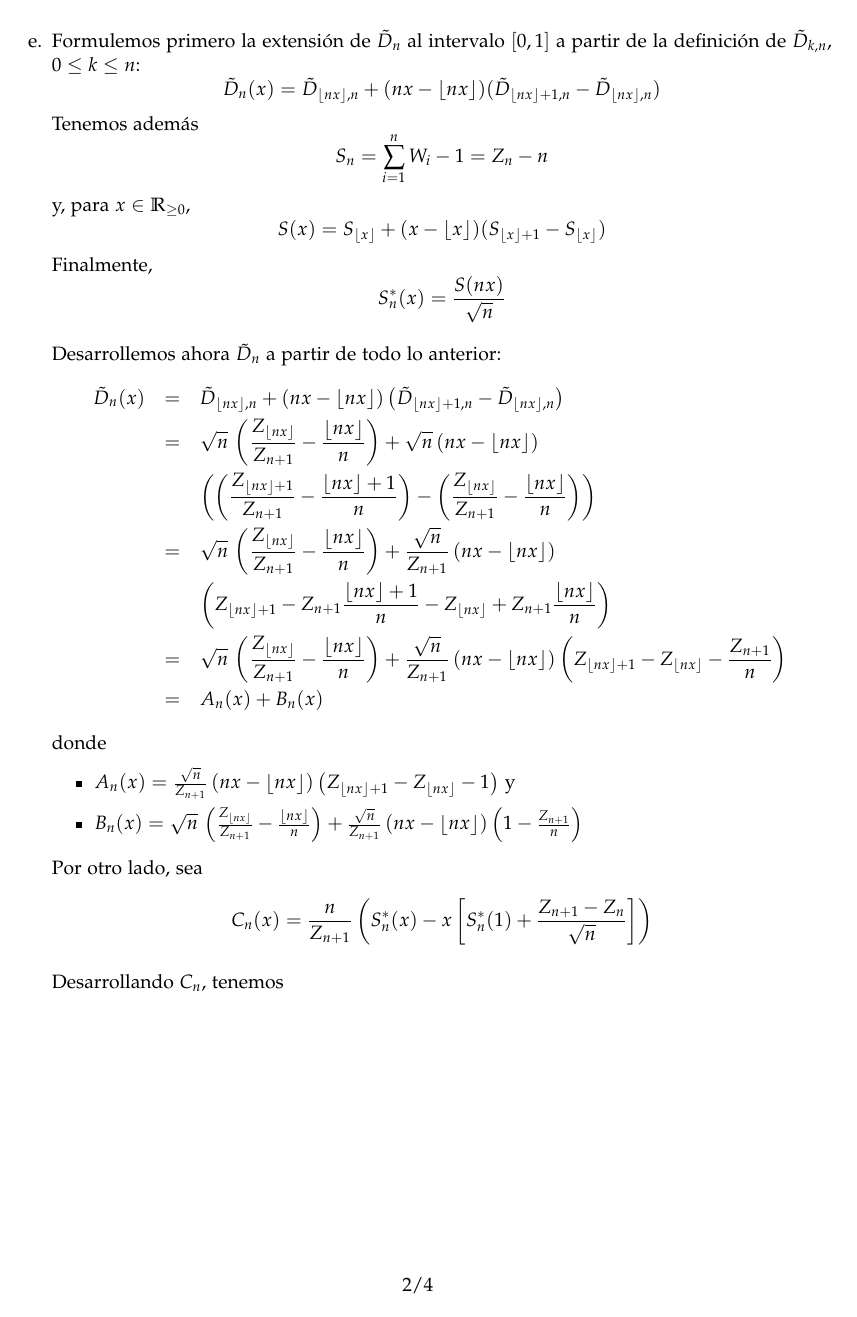
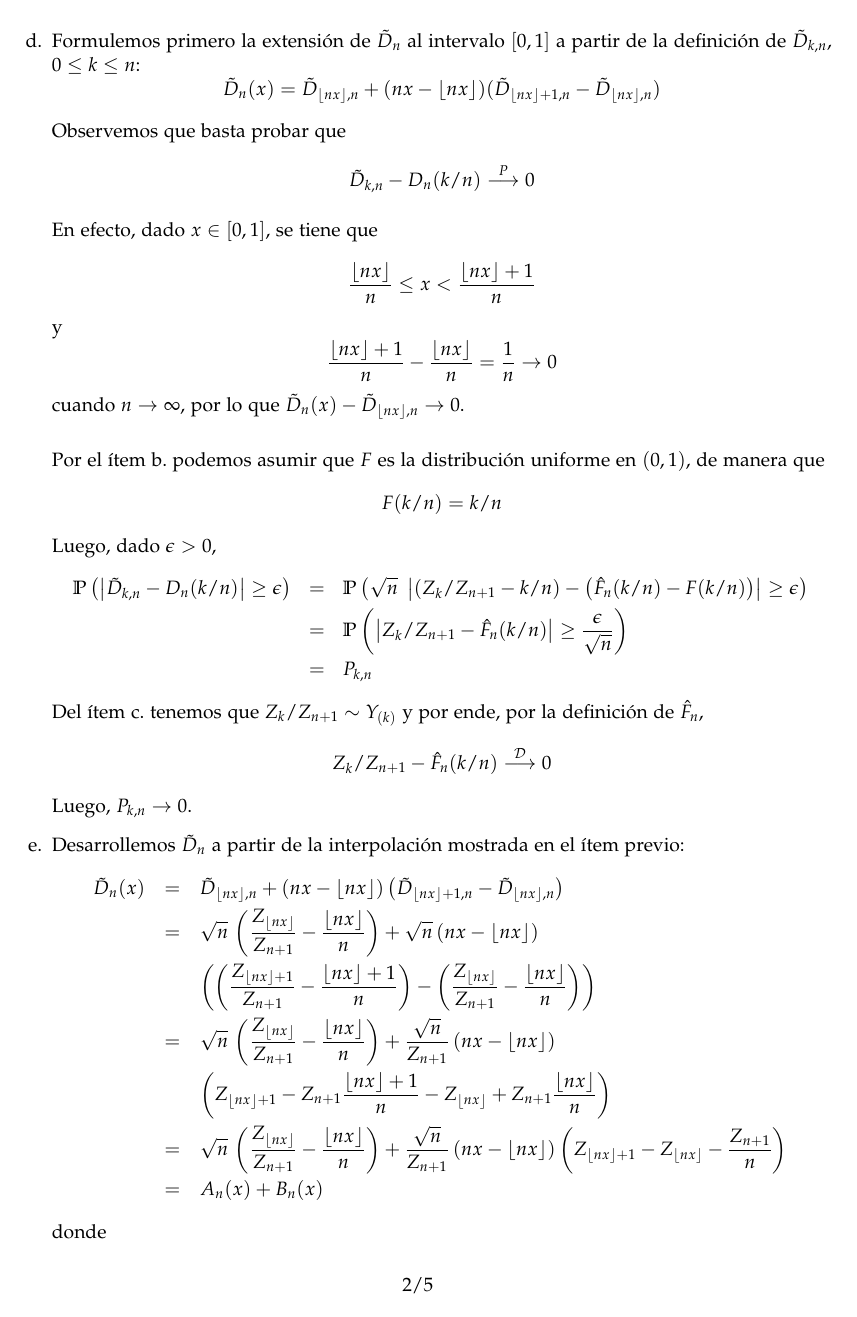
Before and after one commit to lukius/mb, a LaTeX document (lista5/ejs_l5.tex): page 2 of 4 before the commit and page 2 of 5 after it. The pictures show the PDF file lista5/ejs_l5.pdf that the author committed with the source.

Commit message:
Ítem d. y algunos arreglos.

```diff
--- a/lista5/ejs_l5.tex
+++ b/lista5/ejs_l5.tex
@@ -104,19 +104,33 @@ converge en distribución al \textsl{puente browniano}.
 \begin{proof}[Resoluci\'on]
 $ $
 \begin{enumerate}
-    \item[d.] TBD
-
-    \item[e.] Formulemos primero la extensión de $\tilde{D}_n$ al intervalo $[0,1]$
+    \item[d.] Formulemos primero la extensión de $\tilde{D}_n$ al intervalo $[0,1]$
     a partir de la definición de $\Dn{k}$, $0 \leq k \leq n$:
     $$\tilde{D}_n(x) = \Dn{\floor{nx}} + (nx - \floor{nx}) (\Dn{\floor{nx} + 1} - \Dn{\floor{nx}})$$
-    Tenemos además
-    $$S_n = \sum_{i = 1}^{n}{W_i - 1} = Z_n - n$$
-    y, para $x \in \mathbb{R}_{\geq 0}$,
-    $$S(x) = S_{\floor{x}} + (x - \floor{x}) (S_{\floor{x}+1} - S_{\floor{x}})$$
-    Finalmente,
-    $$\Sst{x} = \frac{S(nx)}{\sqrt{n}}$$
 
-    Desarrollemos ahora $\tilde{D}_n$ a partir de todo lo anterior:
+    Observemos que basta probar que
+    $$\Dn{k} - D_n(k/n) \overset{P}{\longrightarrow} 0$$
+
+    En efecto, dado $x \in [0,1]$, se tiene que
+    $$\frac{\fnx}{n} \leq x < \frac{\fnxp}{n}$$
+    y
+    $$\frac{\fnxp}{n} - \frac{\fnx}{n} = \frac{1}{n} \to 0$$
+    cuando $n \to \infty$, por lo que $\tilde{D}_n(x) - \Dn{\fnx} \to 0$.\\
+
+    Por el ítem b. podemos asumir que $F$ es la distribución uniforme en $(0,1)$, de manera que
+    $$F(k/n) = k/n$$
+    Luego, dado $\epsilon > 0$,
+    \begin{eqnarray*}
+        \Prob{\abs{\Dn{k} - D_n(k/n)} \geq \epsilon}
+            &=& \Prob{\sqrt{n}~\abs{\left(Z_k/Z_{n+1} − k/n\right) - \left(\hat{F}_n(k/n) − F(k/n)\right)} \geq \epsilon} \\
+            &=& \Prob{\abs{Z_k/Z_{n+1} - \hat{F}_n(k/n)} \geq \frac{\epsilon}{\sqrt{n}}} \\
+            &=& P_{k,n}
+    \end{eqnarray*}
+    Del ítem c. tenemos que $Z_k/Z_{n+1} \sim Y_{(k)}$ y por ende, por la definición de $\hat{F}_n$,
+    $$Z_k/Z_{n+1} - \hat{F}_n(k/n) \overset{\mathcal{D}}{\longrightarrow} 0$$
+    Luego, $P_{k,n} \to 0$.
+
+    \item[e.] Desarrollemos $\tilde{D}_n$ a partir de la interpolación mostrada en el ítem previo:
     \begin{eqnarray*}
         \tilde{D}_n(x)
             &=& \Dn{\floor{nx}} + (nx - \floor{nx}) \left(\Dn{\floor{nx} + 1} - \Dn{\floor{nx}}\right) \\
@@ -139,5 +159,5 @@ $ $
 
-    Desarrollando $C_n$, tenemos
+    Desarrollando $C_n$ utilizando lo anterior, tenemos
 
     \begin{eqnarray*}
         C_n(x) &=& \frac{n}{Z_{n+1}} \left(\frac{S(nx)}{\sqrt{n}} - x \left[ \frac{S(n)}{\sqrt{n}} + \frac{Z_{n+1} - Z_n}{\sqrt{n}} \right] \right) \\
@@ -196,7 +216,7 @@ $ $
 
     Ahora bien, del ítem e. sabemos que
     $$\tilde{D}_n(x) = \frac{n}{Z_{n+1}} \left(\Sst{x} - x \left[ \Sst{1} + \frac{Z_{n+1} - Z_n}{\sqrt{n}} \right] \right)$$
-    Mediante la observación anterior y los resultados del ítem f. se tiene que
+    Mediante la observación anterior, los resultados del ítem f. y el teorema de Slutsky se tiene que
     $$\tilde{D}_n \overset{\mathcal{D}}{\longrightarrow} W$$
     siendo $W(x) = B(x) - xB(1)$ el puente browniano.
 
```
Also changed, not shown: lista5/ejs_l5.pdf, lista5/ejs_l5.tex (8 more changed lines).
